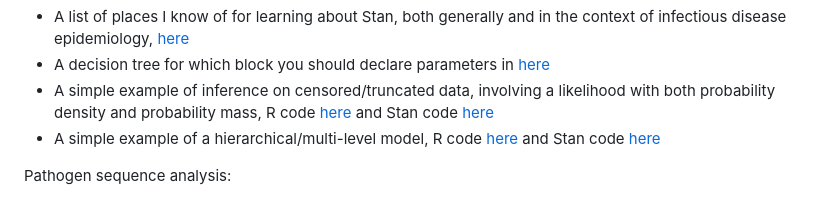
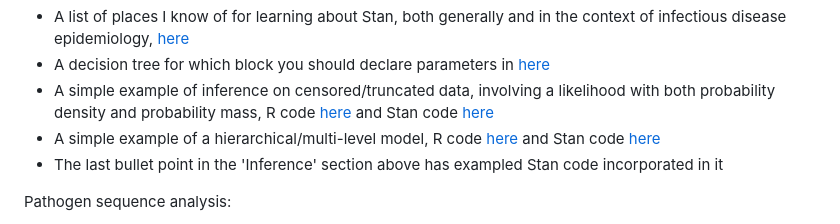
Before and after one commit to ChrisHIV/teaching, a Markdown page: README.md, the part around the change. Rendered like a GitHub page.

```diff
--- a/README.md
+++ b/README.md
@@ -27,6 +27,7 @@ The [Stan](https://mc-stan.org/) language for probabilistic programming (especia
 * A decision tree for which block you should declare parameters in [here](other_topics/WhichBlockForParameters.png)
 * A simple example of inference on censored/truncated data, involving a likelihood with both probability density and probability mass, R code [here](other_topics/continuous_truncated_variable_mixed_likelihood_density_mass.R) and Stan code [here](other_topics/continuous_truncated_variable_mixed_likelihood_density_mass.stan)
 * A simple example of a hierarchical/multi-level model, R code [here](other_topics/HierarchicalSchools.R) and Stan code [here](other_topics/HierarchicalSchools.stan)
+* The last bullet point in the 'Inference' section above has exampled Stan code incorporated in it
 
 Pathogen sequence analysis:
 * Pathogen phylogenetic trees, and how to assemble viral genomes from genetic sequence data with shiver [here](other_topics/Wymant_Lecture1_shiver.pdf)
```
